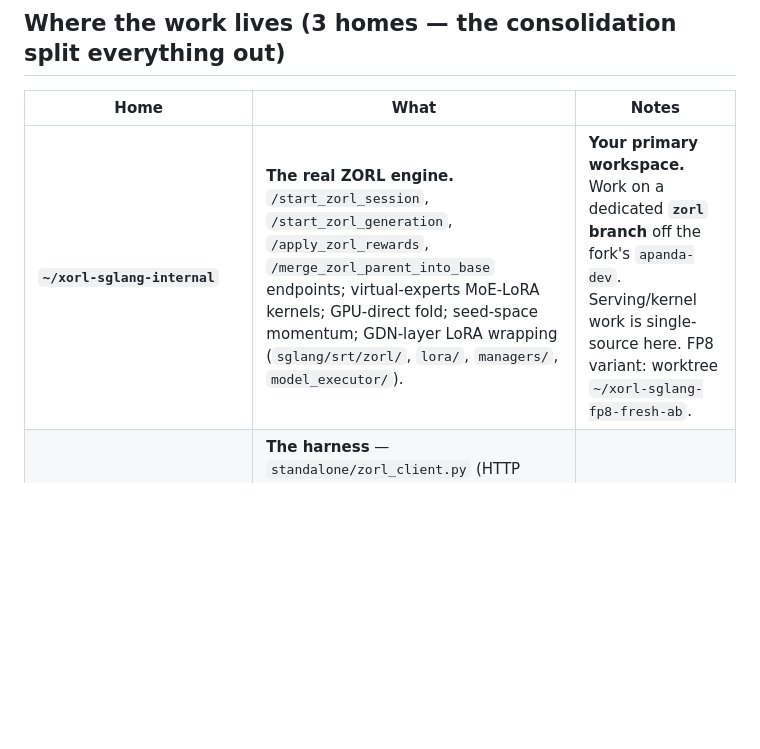
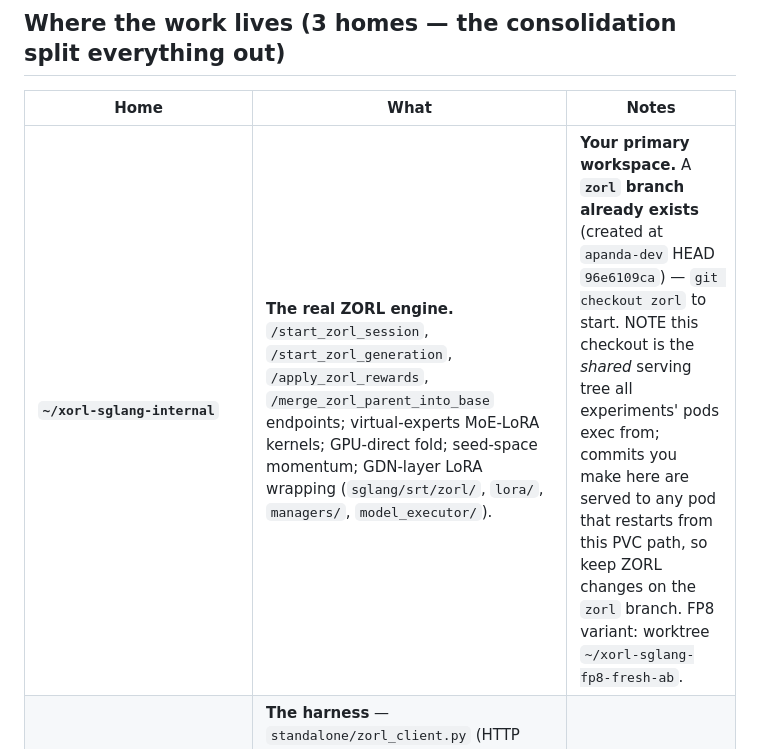
Before and after one commit to togethercomputer/xorl-client, a Markdown page: experiments/zorl/ZORL_NEXT_AGENT_HANDOFF.md, the part around the change. Drawn GitHub-style; blank space fills up the shorter version.

Commit message:
Note zorl branch exists in ZORL next-agent handoff

```diff
--- a/experiments/zorl/ZORL_NEXT_AGENT_HANDOFF.md
+++ b/experiments/zorl/ZORL_NEXT_AGENT_HANDOFF.md
@@ -7,7 +7,7 @@ experiment to run next. Science detail lives in `OPSD_ZORL_RUNBOOK.md` §0b (sam
 
 | Home | What | Notes |
 |---|---|---|
-| **`~/xorl-sglang-internal`** | **The real ZORL engine.** `/start_zorl_session`, `/start_zorl_generation`, `/apply_zorl_rewards`, `/merge_zorl_parent_into_base` endpoints; virtual-experts MoE-LoRA kernels; GPU-direct fold; seed-space momentum; GDN-layer LoRA wrapping (`sglang/srt/zorl/`, `lora/`, `managers/`, `model_executor/`). | **Your primary workspace.** Work on a dedicated **`zorl` branch** off the fork's `apanda-dev`. Serving/kernel work is single-source here. FP8 variant: worktree `~/xorl-sglang-fp8-fresh-ab`. |
+| **`~/xorl-sglang-internal`** | **The real ZORL engine.** `/start_zorl_session`, `/start_zorl_generation`, `/apply_zorl_rewards`, `/merge_zorl_parent_into_base` endpoints; virtual-experts MoE-LoRA kernels; GPU-direct fold; seed-space momentum; GDN-layer LoRA wrapping (`sglang/srt/zorl/`, `lora/`, `managers/`, `model_executor/`). | **Your primary workspace.** A **`zorl` branch already exists** (created at `apanda-dev` HEAD `96e6109ca`) — `git checkout zorl` to start. NOTE this checkout is the *shared* serving tree all experiments' pods exec from; commits you make here are served to any pod that restarts from this PVC path, so keep ZORL changes on the `zorl` branch. FP8 variant: worktree `~/xorl-sglang-fp8-fresh-ab`. |
 | **`~/xorl-client/experiments/zorl/`** | **The harness** — `standalone/zorl_client.py` (HTTP client), `standalone/init_zorl_adapter.py`, `autoresearch/` (`controller.py`, `overnight_rank_search.sh`, `candidates/`), and the runbooks. | How you drive runs. This file lives here. |
 | **`~/xorl-infra/{k8s,configs}/zorl/`** | **Deploy manifests** — pool StatefulSets `qwen3_6-35b-a3b-zorl-sglang-{m,f,i,l}-tp2-shard.yaml`, client job yaml, serving configs. | `team: turbo` baked in; bad nodes h100-073/105 excluded. |
 
```
